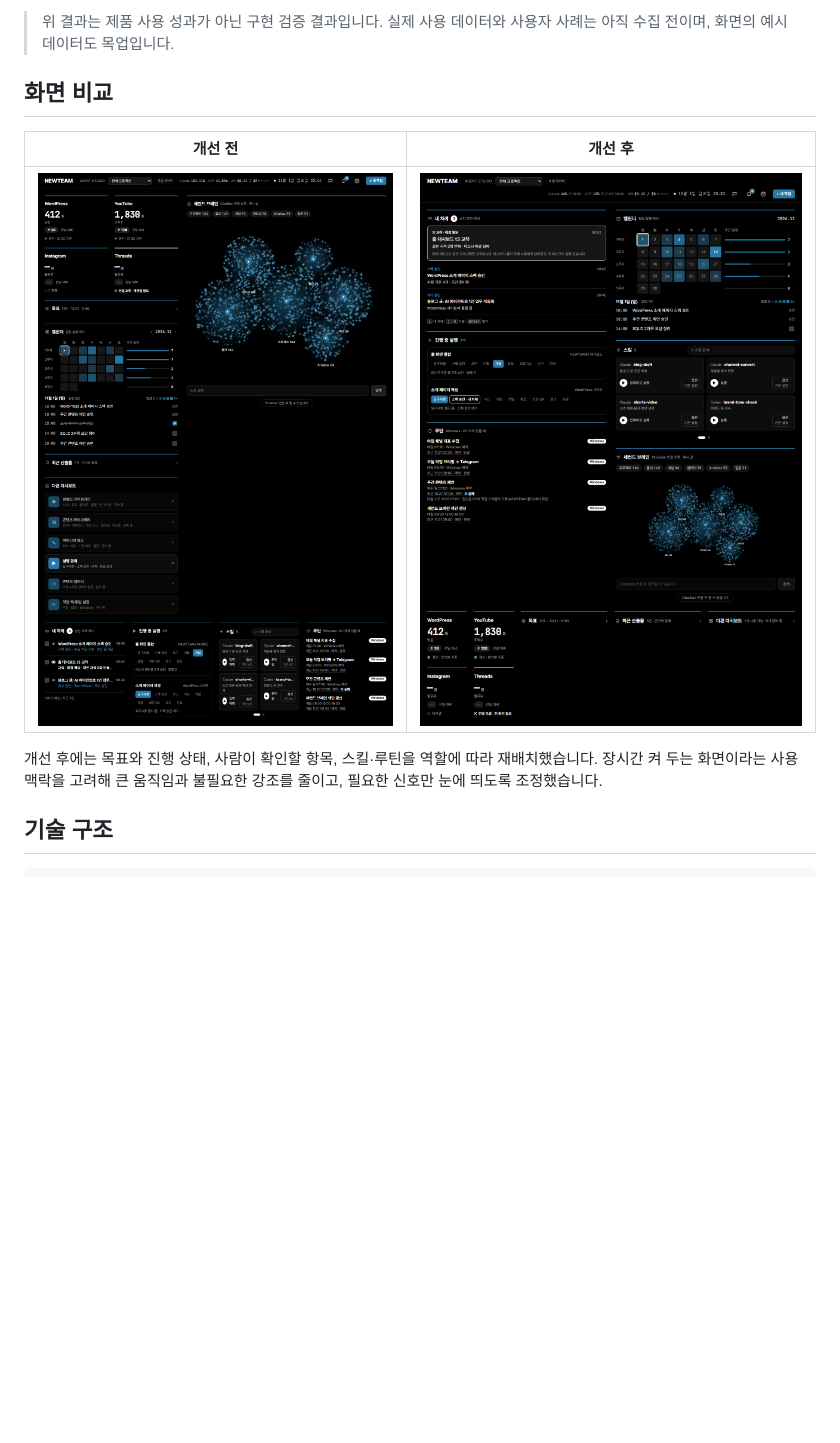
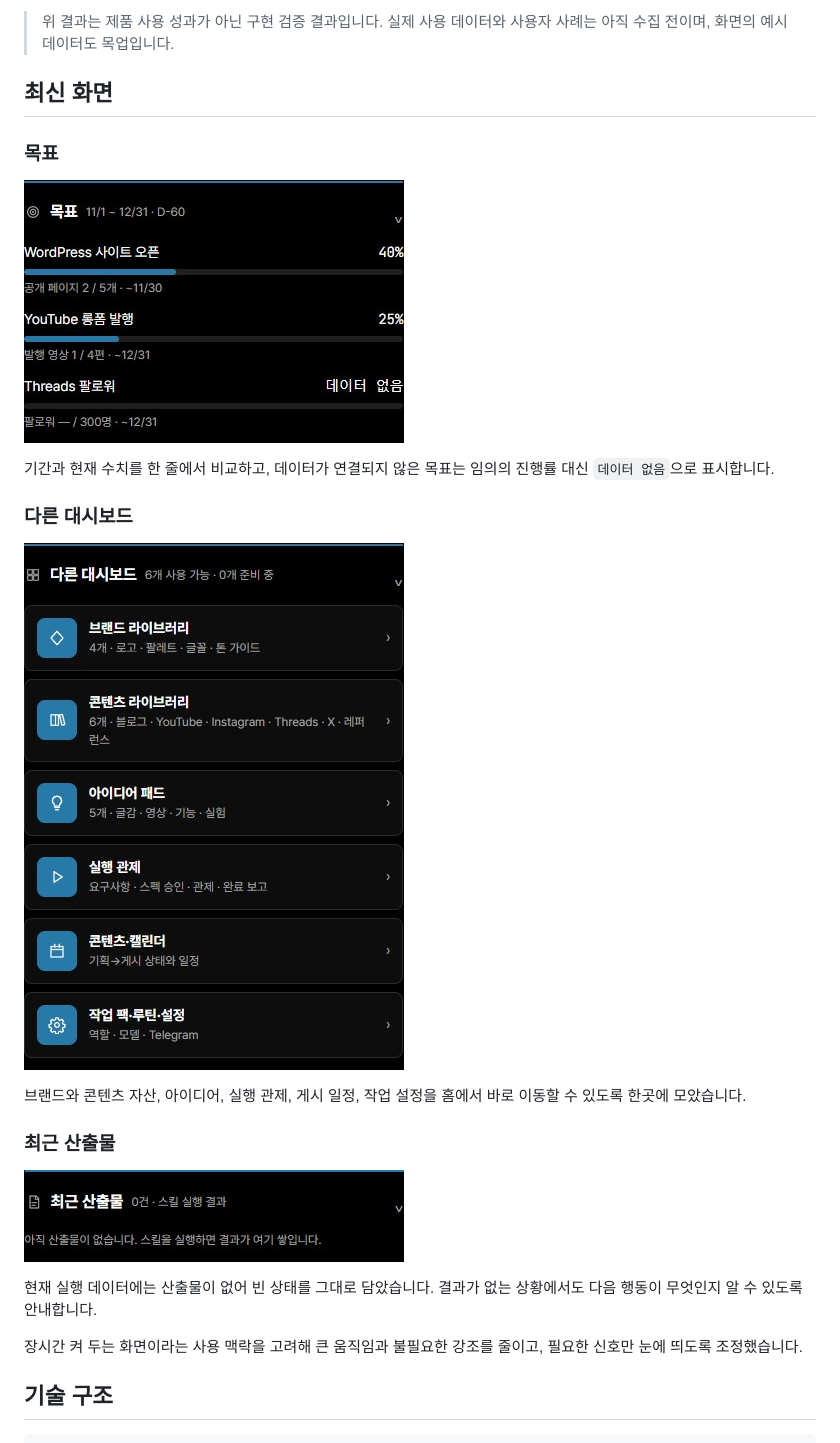
Before and after one commit to beang66/NewTeam, a Markdown page: README.md, the part around one of its changes. Drawn GitHub-style; pictures changed too: docs/screenshots/latest/home-dashboards.jpg (added), docs/screenshots/latest/home-goals.jpg (added), docs/screenshots/latest/home-outputs.jpg (added); blank space fills up the shorter version.

Commit message:
docs: refresh portfolio screenshots

```diff
--- a/README.md
+++ b/README.md
@@ -111,13 +113,27 @@ Claude 계열 에이전트가 작업하고 GPT 계열 검수자가 읽기 전용
 
 > 위 결과는 제품 사용 성과가 아닌 구현 검증 결과입니다. 실제 사용 데이터와 사용자 사례는 아직 수집 전이며, 화면의 예시 데이터도 목업입니다.
 
-## 화면 비교
+## 최신 화면
 
-| 개선 전 | 개선 후 |
-| --- | --- |
-| ![개선 전 홈](docs/screenshots/before/home-desktop-1280.png) | ![개선 후 홈](docs/screenshots/after/home-desktop-1280.png) |
+### 목표
 
-개선 후에는 목표와 진행 상태, 사람이 확인할 항목, 스킬·루틴을 역할에 따라 재배치했습니다. 장시간 켜 두는 화면이라는 사용 맥락을 고려해 큰 움직임과 불필요한 강조를 줄이고, 필요한 신호만 눈에 띄도록 조정했습니다.
+![기간·진행률·현재 수치를 보여 주는 목표 영역](docs/screenshots/latest/home-goals.jpg)
+
+기간과 현재 수치를 한 줄에서 비교하고, 데이터가 연결되지 않은 목표는 임의의 진행률 대신 `데이터 없음`으로 표시합니다.
+
+### 다른 대시보드
+
+![브랜드·콘텐츠·아이디어·실행 관제·캘린더·설정 대시보드](docs/screenshots/latest/home-dashboards.jpg)
+
+브랜드와 콘텐츠 자산, 아이디어, 실행 관제, 게시 일정, 작업 설정을 홈에서 바로 이동할 수 있도록 한곳에 모았습니다.
+
+### 최근 산출물
+
+![최근 산출물의 빈 상태](docs/screenshots/latest/home-outputs.jpg)
+
+현재 실행 데이터에는 산출물이 없어 빈 상태를 그대로 담았습니다. 결과가 없는 상황에서도 다음 행동이 무엇인지 알 수 있도록 안내합니다.
+
+장시간 켜 두는 화면이라는 사용 맥락을 고려해 큰 움직임과 불필요한 강조를 줄이고, 필요한 신호만 눈에 띄도록 조정했습니다.
 
 ## 기술 구조
 
```
Also changed, not shown: other parts of README.md (+3 -1 lines), docs/screenshots/latest/home-latest.jpg (added).
